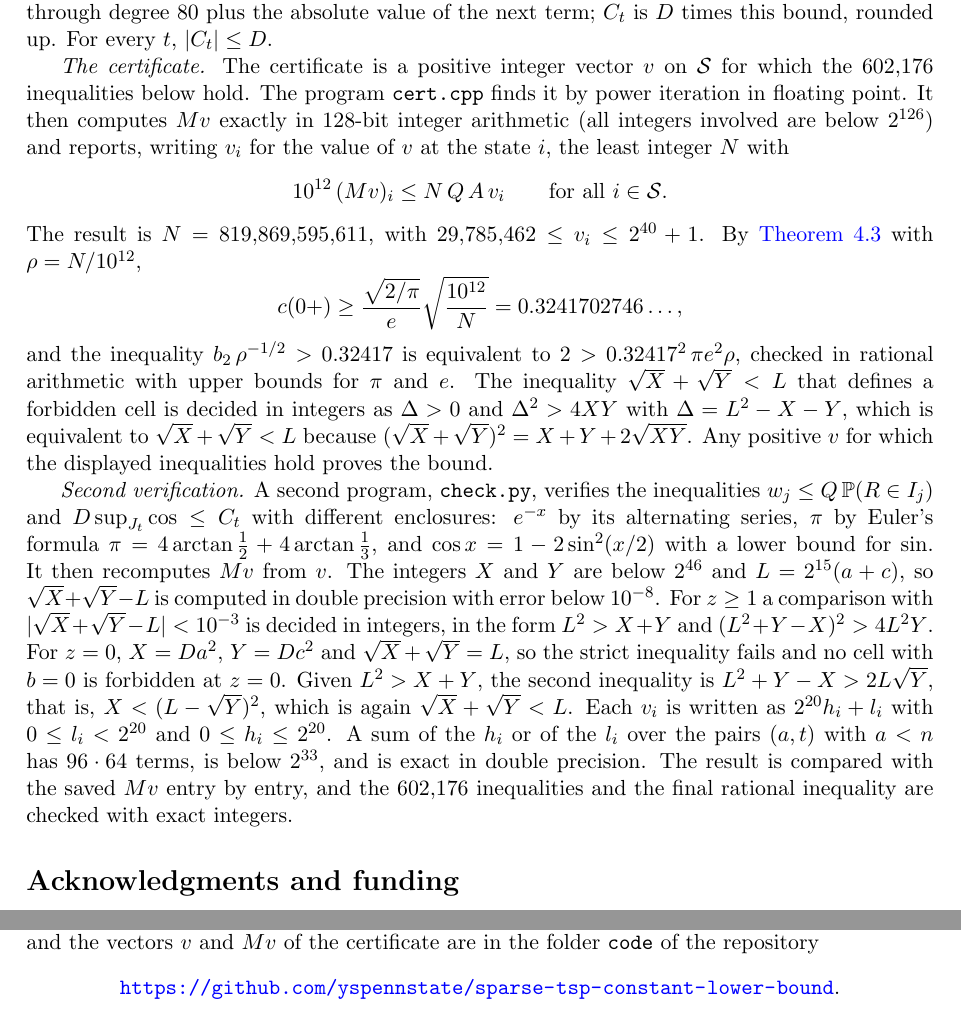
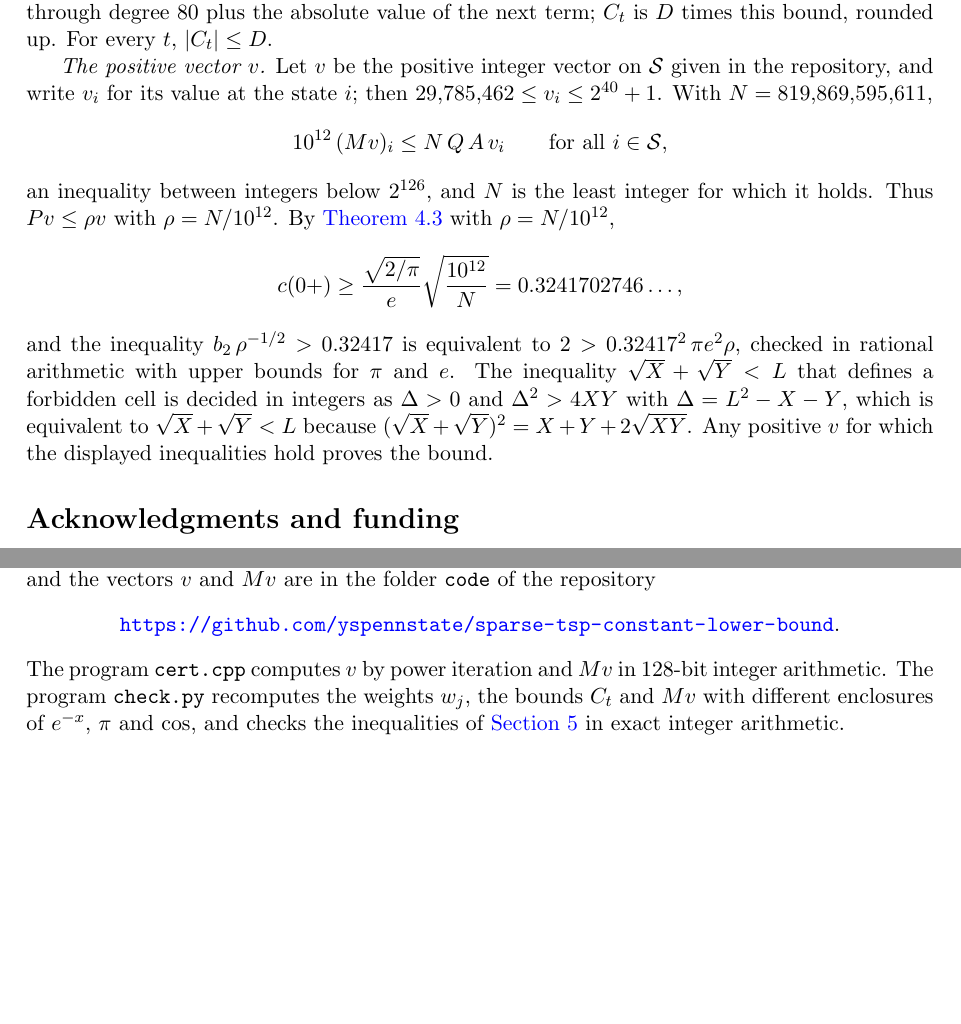
Before and after one commit to yspennstate/sparse-tsp-constant-lower-bound, a LaTeX paper (main.tex): two parts of pages 7 and 8 of 11, joined at a grey line, cut so that both start at the same text, the shorter picture padded with empty space. Compiled offline with pdfLaTeX.

Commit message:
One name per object; state the vector inequality directly
Co-Authored-By: Claude Opus 5.5 <noreply@anthropic.com>

```diff
--- a/main.tex
+++ b/main.tex
@@ -350,13 +350,13 @@ $0\le 2\pi t'/A<\pi$. With a rational $\pi^-<\pi$ from Machin's formula $\pi=16\
 alternating series, $\cos(2\pi t'/A)\le\cos(2\pi^-t'/A)$, which is bounded above by the cosine series through degree
 $80$ plus the absolute value of the next term; $C_t$ is $D$ times this bound, rounded up. For every $t$, $|C_t|\le D$.
 
-\emph{The certificate.} The certificate is a positive integer vector $v$ on $\mathcal S$ for which the $602{,}176$
-inequalities below hold. The program \texttt{cert.cpp} finds it by power iteration in floating point. It then computes $Mv$ exactly in
-$128$-bit integer arithmetic (all integers involved are below $2^{126}$) and reports, writing $v_i$ for the value of $v$ at the state $i$, the least integer $N$ with
+\emph{The positive vector $v$.} Let $v$ be the positive integer vector on $\mathcal S$ given in the repository, and
+write $v_i$ for its value at the state $i$; then $29{,}785{,}462\le v_i\le 2^{40}+1$. With $N=819{,}869{,}595{,}611$,
 \[
-10^{12}\,(Mv)_i\le N\,Q\,A\,v_i\qquad\text{for all }i\in\mathcal S .
+10^{12}\,(Mv)_i\le N\,Q\,A\,v_i\qquad\text{for all }i\in\mathcal S ,
 \]
-The result is $N=819{,}869{,}595{,}611$, with $29{,}785{,}462\le v_i\le 2^{40}+1$. By
+an inequality between integers below $2^{126}$, and $N$ is the least integer for which it holds. Thus $Pv\le\rho v$
+with $\rho=N/10^{12}$. By
 \Cref{prop:transfer} with $\rho=N/10^{12}$,
 \[
 c(0+)\ge\frac{\sqrt{2/\pi}}{e}\sqrt{\frac{10^{12}}{N}}=0.3241702746\dots,
@@ -365,19 +365,6 @@ and the inequality $b_2\,\rho^{-1/2}>0.32417$ is equivalent to $2>0.32417^2\,\pi
 upper bounds for $\pi$ and $e$. The inequality $\sqrt X+\sqrt Y<L$ that defines a forbidden cell is decided in
 integers as $\Delta>0$ and $\Delta^2>4XY$ with $\Delta=L^2-X-Y$,
 which is equivalent to $\sqrt X+\sqrt Y<L$ because $(\sqrt X+\sqrt Y)^2=X+Y+2\sqrt{XY}$. Any positive $v$ for which the displayed inequalities hold proves the bound.
-
-\emph{Second verification.} A second program, \texttt{check.py}, verifies the inequalities $w_j\le Q\,\Prob(R\in I_j)$ and $D\sup_{J_t}\cos\le C_t$ with different enclosures: $e^{-x}$ by its alternating series, $\pi$ by
-Euler's formula $\pi=4\arctan\frac12+4\arctan\frac13$, and $\cos x=1-2\sin^2(x/2)$ with a lower bound for $\sin$. It
-then recomputes $Mv$ from $v$. The integers $X$ and $Y$ are below $2^{46}$ and
-$L=2^{15}(a+c)$, so $\sqrt X+\sqrt Y-L$ is computed in double precision with error below $10^{-8}$. For $z\ge 1$ a comparison with
-$|\sqrt X+\sqrt Y-L|<10^{-3}$ is decided in integers, in the form $L^2>X+Y$ and $(L^2+Y-X)^2>4L^2Y$. For $z=0$,
-$X=Da^2$, $Y=Dc^2$ and $\sqrt X+\sqrt Y=L$, so the strict inequality fails and no cell with $b=0$ is forbidden at
-$z=0$. Given $L^2>X+Y$, the second inequality is $L^2+Y-X>2L\sqrt Y$, that is, $X<(L-\sqrt Y)^2$, which
-is again $\sqrt X+\sqrt Y<L$. Each $v_i$ is written as $2^{20}h_i+l_i$ with $0\le l_i<2^{20}$ and $0\le h_i\le 2^{20}$. A sum of the $h_i$
-or of the $l_i$ over the pairs $(a,t)$ with $a<n$ has $96\cdot 64$ terms, is below $2^{33}$, and is exact in double
-precision.
-The result is compared with the saved $Mv$ entry by entry, and the $602{,}176$ inequalities and the final rational
-inequality are checked with exact integers.
 
 \section*{Acknowledgments and funding}
 
@@ -410,8 +397,11 @@ of the paper and for decisions concerning its dissemination.
 \section*{Data and code availability}
 
 The programs \texttt{grid.py}, \texttt{cert.cpp}, \texttt{check.py} and \texttt{first\_moment.py}, the grid file,
-the checksums and the vectors $v$ and $Mv$ of the certificate are in the folder \texttt{code} of the repository
+the checksums and the vectors $v$ and $Mv$ are in the folder \texttt{code} of the repository
 \begin{center}\url{https://github.com/yspennstate/sparse-tsp-constant-lower-bound}.\end{center}
+The program \texttt{cert.cpp} computes $v$ by power iteration and $Mv$ in $128$-bit integer arithmetic. The program
+\texttt{check.py} recomputes the weights $w_j$, the bounds $C_t$ and $Mv$ with different enclosures of $e^{-x}$, $\pi$
+and $\cos$, and checks the inequalities of \Cref{sec:computation} in exact integer arithmetic.
 
 \appendix
 \section{Notation}\label{app:notation}
```
Also changed, not shown: main.pdf, main.tex (14 more changed lines).
